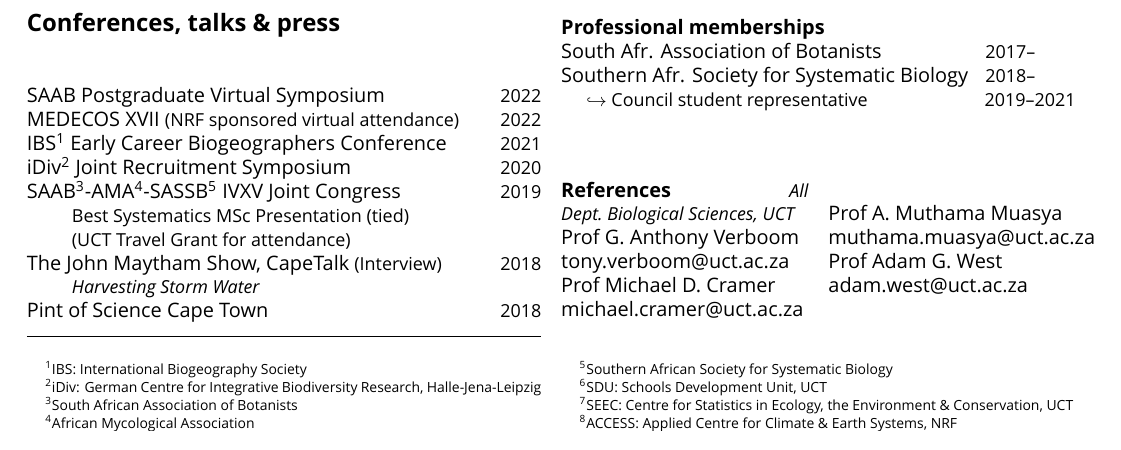
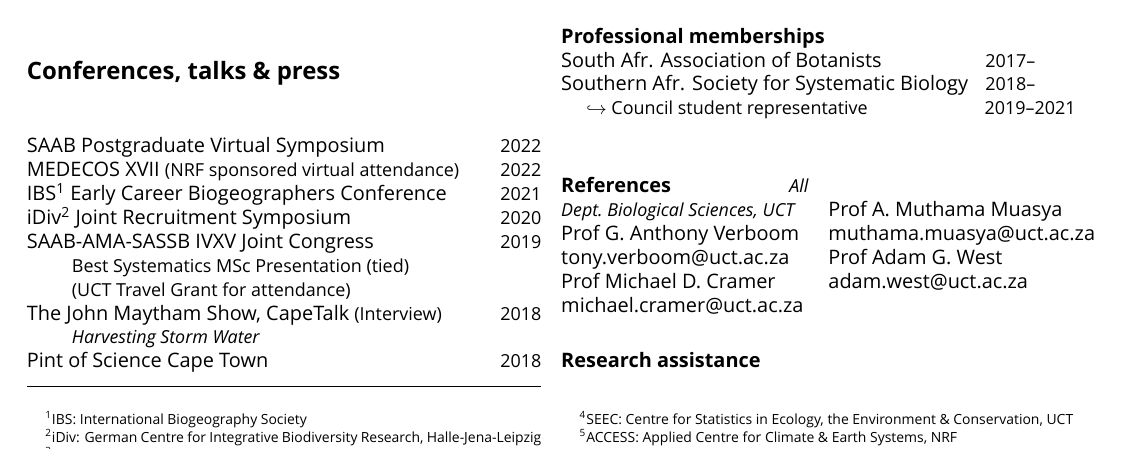
Before and after one commit to rvanmazijk/cv, a LaTeX CV (RvanMazijk_CV_1p.tex): part of page 1 of 2, cut so that both start at the same text. Compiled offline with XeLaTeX; a missing font is replaced by an installed copy or a similar font.

Commit message:
Remove SAAB, SASSB footnotes
Re: [previous commit](23bb1bff97443619c33ae4e9221abd903e1c0d72)

```diff
--- a/RvanMazijk_CV_1p.tex
+++ b/RvanMazijk_CV_1p.tex
@@ -54,11 +54,7 @@ IBS\footnote{IBS: International Biogeography Society}
 iDiv\footnote{
     iDiv: German Centre for Integrative Biodiversity Research, Halle-Jena-Leipzig}
   Joint Recruitment Symposium                            \hfill {\small 2020} \\
-SAAB\footnote{
-    South African Association of Botanists}-AMA\footnote{
-      African Mycological Association}-SASSB\footnote{
-        Southern African Society for Systematic Biology}
-  IVXV Joint Congress                                    \hfill {\small 2019} \\
+SAAB-AMA-SASSB IVXV Joint Congress                       \hfill {\small 2019} \\
   \hspace{2em} {\small Best Systematics MSc Presentation (tied)}              \\
   \hspace{2em} {\small (UCT Travel Grant for attendance)}                     \\
 The John Maytham Show, CapeTalk     {\small (Interview)} \hfill {\small 2018} \\
```
